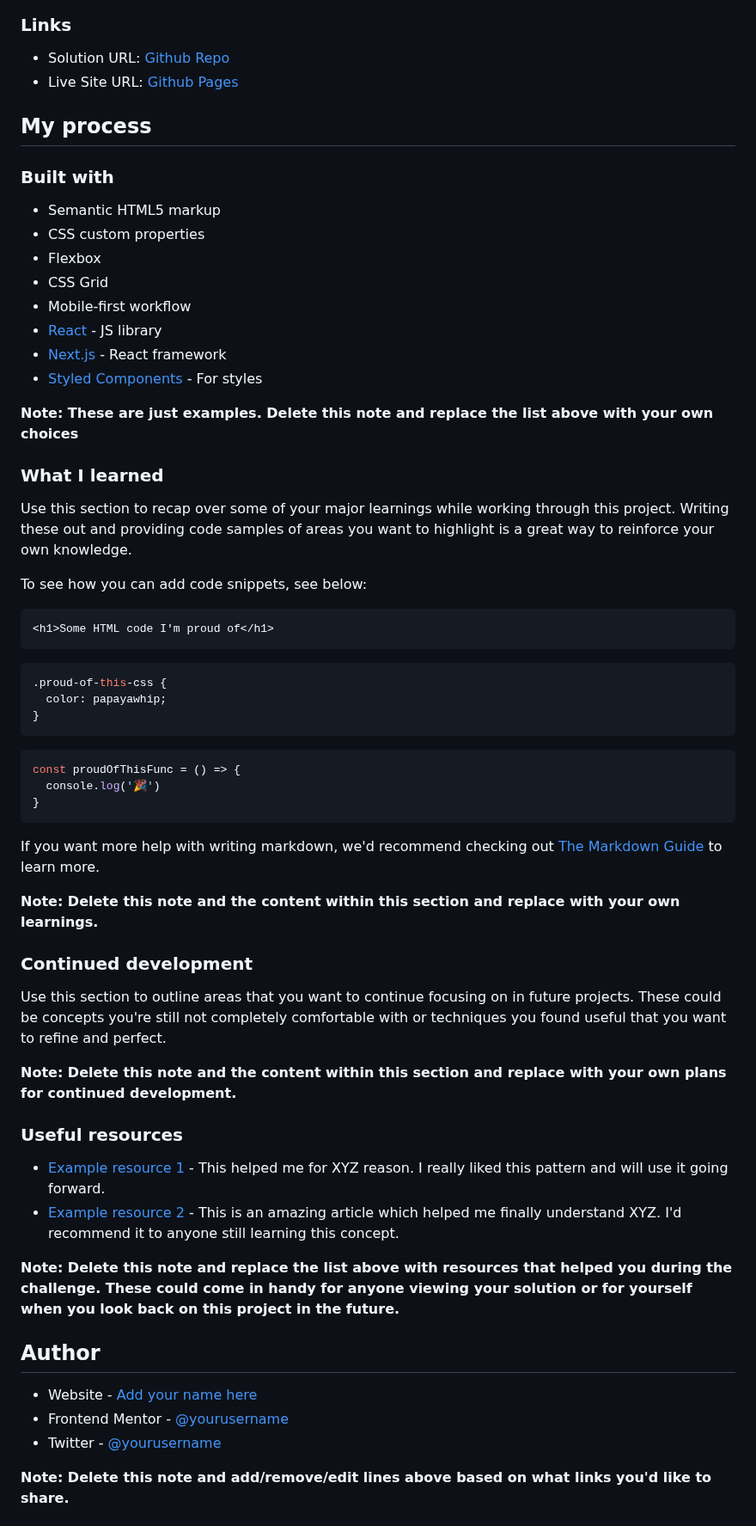
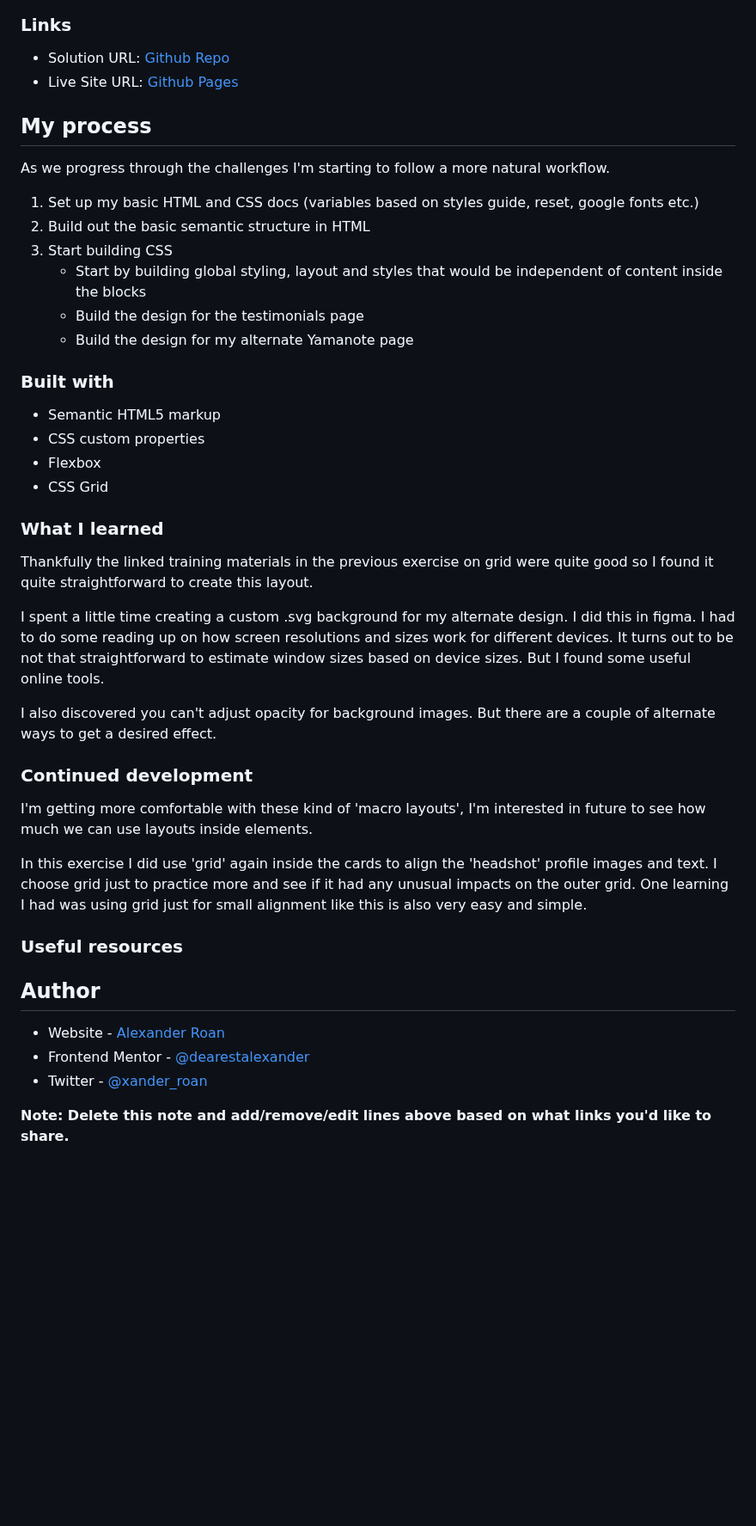
Before and after one commit to dearestalexander/fm-testimonials-grid, a Markdown page: README.md, the part around one of its changes. Shown at 86% size. Rendered like a GitHub page; blank space fills up the shorter version.

````diff
--- a/README.md
+++ b/README.md
@@ -40,5 +39,14 @@ Users should be able to:
 
 ## My process
+
+As we progress through the challenges I'm starting to follow a more natural workflow.
+
+1. Set up my basic HTML and CSS docs (variables based on styles guide, reset, google fonts etc.)
+2. Build out the basic semantic structure in HTML
+3. Start building CSS
+    - Start by building global styling, layout and styles that would be independent of content inside the blocks
+    - Build the design for the testimonials page
+    - Build the design for my alternate Yamanote page
 
 ### Built with
 
@@ -46,55 +54,28 @@ Users should be able to:
 - CSS custom properties
 - Flexbox
 - CSS Grid
-- Mobile-first workflow
-- [React](https://reactjs.org/) - JS library
-- [Next.js](https://nextjs.org/) - React framework
-- [Styled Components](https://styled-components.com/) - For styles
-
-**Note: These are just examples. Delete this note and replace the list above with your own choices**
 
 ### What I learned
 
-Use this section to recap over some of your major learnings while working through this project. Writing these out and providing code samples of areas you want to highlight is a great way to reinforce your own knowledge.
+Thankfully the linked training materials in the previous exercise on grid were quite good so I found it quite straightforward to create this layout.
 
-To see how you can add code snippets, see below:
+I spent a little time creating a custom .svg background for my alternate design. I did this in figma. I had to do some reading up on how screen resolutions and sizes work for different devices. It turns out to be not that straightforward to estimate window sizes based on device sizes. But I found some useful online tools.
 
-```html
-<h1>Some HTML code I'm proud of</h1>
-```
-```css
-.proud-of-this-css {
-  color: papayawhip;
-}
-```
-```js
-const proudOfThisFunc = () => {
-  console.log('🎉')
-}
-```
-
-If you want more help with writing markdown, we'd recommend checking out [The Markdown Guide](https://www.markdownguide.org/) to learn more.
-
-**Note: Delete this note and the content within this section and replace with your own learnings.**
+I also discovered you can't adjust opacity for background images. But there are a couple of alternate ways to get a desired effect.
 
 ### Continued development
 
-Use this section to outline areas that you want to continue focusing on in future projects. These could be concepts you're still not completely comfortable with or techniques you found useful that you want to refine and perfect.
+I'm getting more comfortable with these kind of 'macro layouts', I'm interested in future to see how much we can use layouts inside elements.
 
-**Note: Delete this note and the content within this section and replace with your own plans for continued development.**
+In this exercise I did use 'grid' again inside the cards to align the 'headshot' profile images and text. I choose grid just to practice more and see if it had any unusual impacts on the outer grid. One learning I had was using grid just for small alignment like this is also very easy and simple.
 
 ### Useful resources
 
-- [Example resource 1](https://www.example.com) - This helped me for XYZ reason. I really liked this pattern and will use it going forward.
-- [Example resource 2](https://www.example.com) - This is an amazing article which helped me finally understand XYZ. I'd recommend it to anyone still learning this concept.
-
-**Note: Delete this note and replace the list above with resources that helped you during the challenge. These could come in handy for anyone viewing your solution or for yourself when you look back on this project in the future.**
-
 ## Author
 
-- Website - [Add your name here](https://www.your-site.com)
-- Frontend Mentor - [@yourusername](https://www.frontendmentor.io/profile/yourusername)
-- Twitter - [@yourusername](https://www.twitter.com/yourusername)
+- Website - [Alexander Roan](https://www.alexroan.com)
+- Frontend Mentor - [@dearestalexander](https://www.frontendmentor.io/profile/dearestalexander)
+- Twitter - [@xander_roan](https://x.com/xander_roan)
 
 **Note: Delete this note and add/remove/edit lines above based on what links you'd like to share.**
 
````
Also changed, not shown: other parts of README.md (+5 -8 lines).
